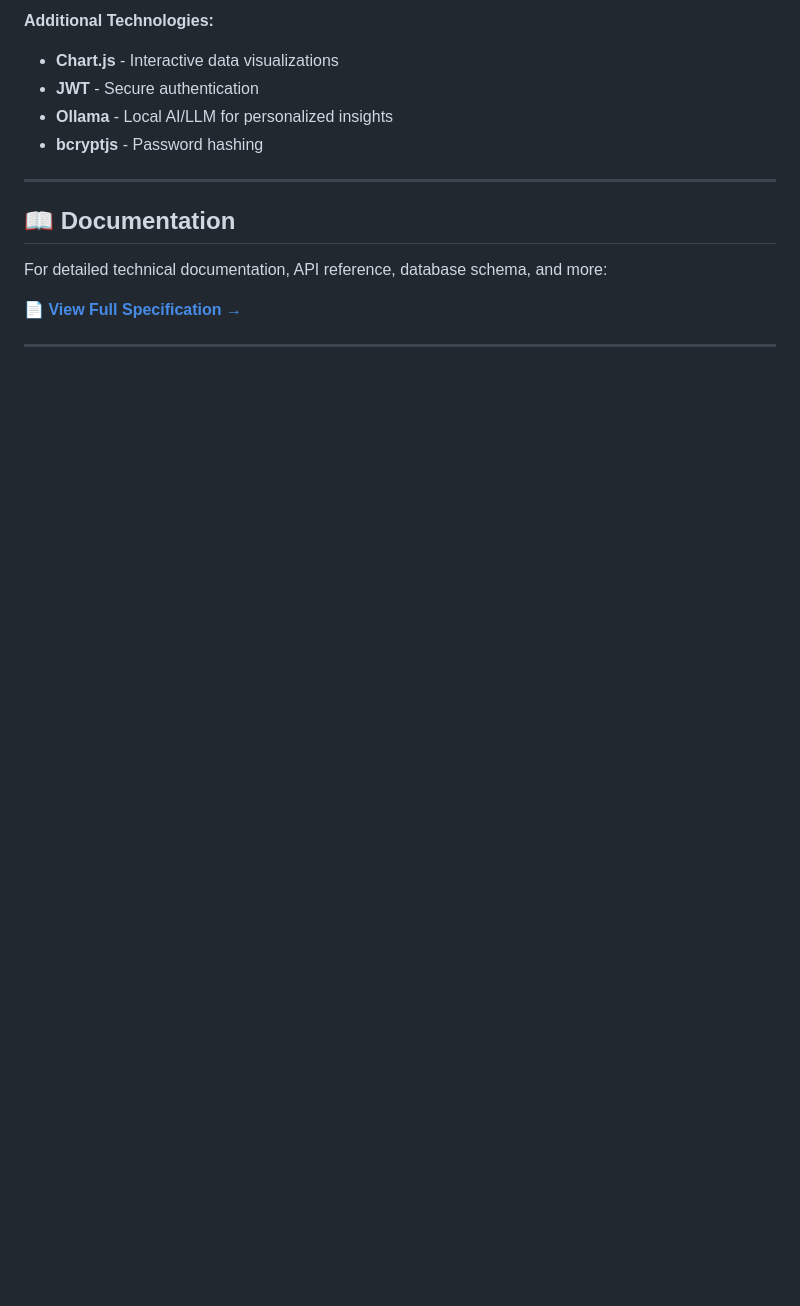
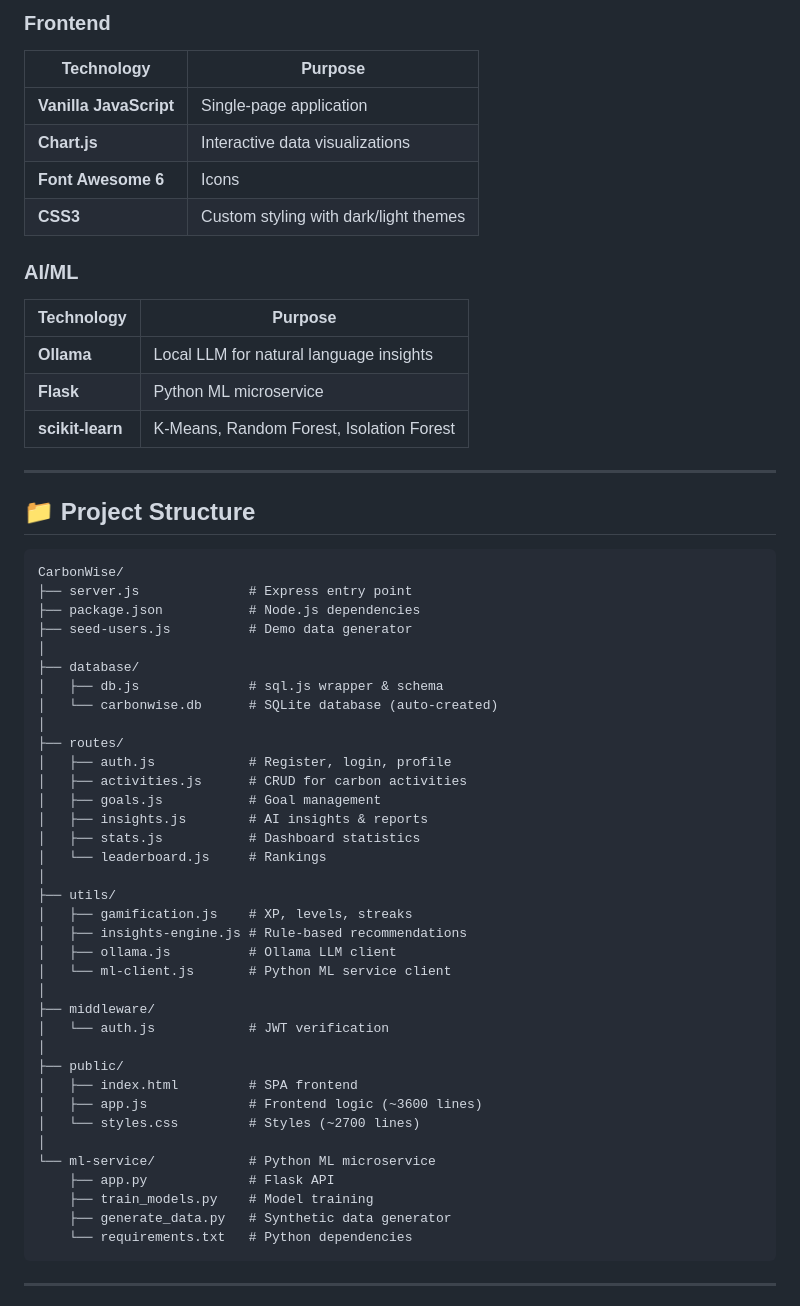
Before and after one commit to AbhiramK01/CarbonWise, a Markdown page: README.md, the part around one of its changes. Rendered like a GitHub page; blank space fills up the shorter version.

````diff
--- a/README.md
+++ b/README.md
@@ -117,17 +211,61 @@ node seed-users.js
 
-**Additional Technologies:**
-- **Chart.js** - Interactive data visualizations
-- **JWT** - Secure authentication
-- **Ollama** - Local AI/LLM for personalized insights
-- **bcryptjs** - Password hashing
+### Frontend
+| Technology | Purpose |
+|------------|---------|
+| **Vanilla JavaScript** | Single-page application |
+| **Chart.js** | Interactive data visualizations |
+| **Font Awesome 6** | Icons |
+| **CSS3** | Custom styling with dark/light themes |
+
+### AI/ML
+| Technology | Purpose |
+|------------|---------|
+| **Ollama** | Local LLM for natural language insights |
+| **Flask** | Python ML microservice |
+| **scikit-learn** | K-Means, Random Forest, Isolation Forest |
 
 ---
 
-## 📖 Documentation
+## 📁 Project Structure
 
-For detailed technical documentation, API reference, database schema, and more:
-
-📄 **[View Full Specification →](SPECIFICATION.md)**
+```
+CarbonWise/
+├── server.js              # Express entry point
+├── package.json           # Node.js dependencies
+├── seed-users.js          # Demo data generator
+│
+├── database/
+│   ├── db.js              # sql.js wrapper & schema
+│   └── carbonwise.db      # SQLite database (auto-created)
+│
+├── routes/
+│   ├── auth.js            # Register, login, profile
+│   ├── activities.js      # CRUD for carbon activities
+│   ├── goals.js           # Goal management
+│   ├── insights.js        # AI insights & reports
+│   ├── stats.js           # Dashboard statistics
+│   └── leaderboard.js     # Rankings
+│
+├── utils/
+│   ├── gamification.js    # XP, levels, streaks
+│   ├── insights-engine.js # Rule-based recommendations
+│   ├── ollama.js          # Ollama LLM client
+│   └── ml-client.js       # Python ML service client
+│
+├── middleware/
+│   └── auth.js            # JWT verification
+│
+├── public/
+│   ├── index.html         # SPA frontend
+│   ├── app.js             # Frontend logic (~3600 lines)
+│   └── styles.css         # Styles (~2700 lines)
+│
+└── ml-service/            # Python ML microservice
+    ├── app.py             # Flask API
+    ├── train_models.py    # Model training
+    ├── generate_data.py   # Synthetic data generator
+    └── requirements.txt   # Python dependencies
+```
 
 ---
 
````
Also changed, not shown: other parts of README.md (+192 -104 lines).
